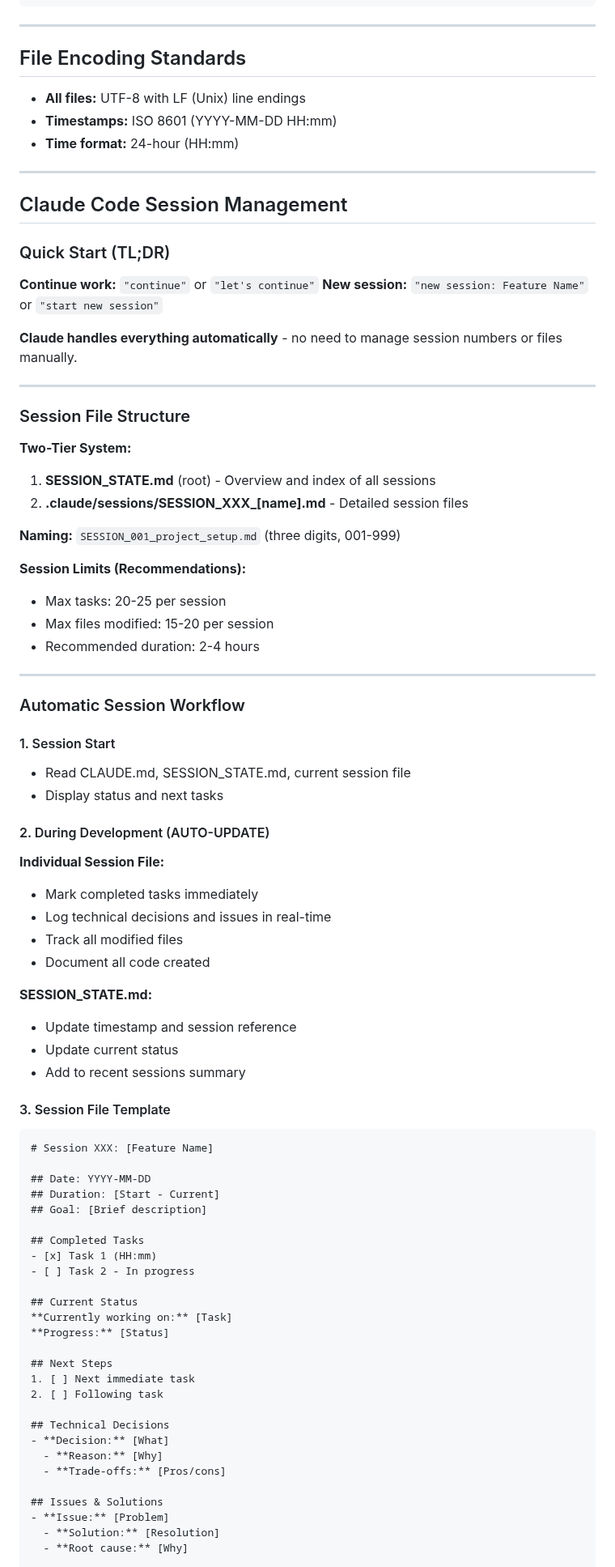
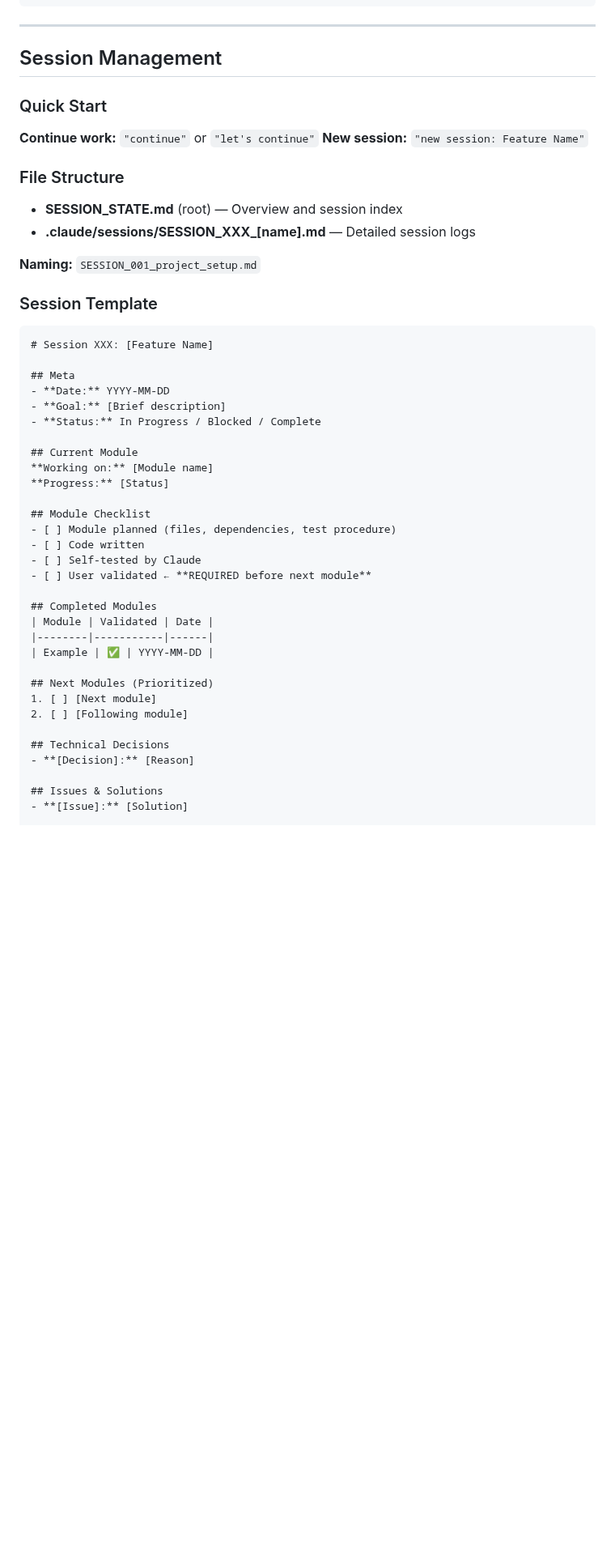
Before and after one commit to juste-un-gars/anemone, a Markdown page: CLAUDE.md, the part around one of its changes. Shown at 81% size. Drawn GitHub-style; blank space fills up the shorter version.

````diff
--- a/CLAUDE.md
+++ b/CLAUDE.md
@@ -91,87 +149,53 @@ sudo systemctl reload smbd
 
 ---
 
-## File Encoding Standards
+## Session Management
 
-- **All files:** UTF-8 with LF (Unix) line endings
-- **Timestamps:** ISO 8601 (YYYY-MM-DD HH:mm)
-- **Time format:** 24-hour (HH:mm)
-
----
-
-## Claude Code Session Management
-
-### Quick Start (TL;DR)
+### Quick Start
 
 **Continue work:** `"continue"` or `"let's continue"`
-**New session:** `"new session: Feature Name"` or `"start new session"`
+**New session:** `"new session: Feature Name"`
 
-**Claude handles everything automatically** - no need to manage session numbers or files manually.
+### File Structure
 
----
+- **SESSION_STATE.md** (root) — Overview and session index
+- **.claude/sessions/SESSION_XXX_[name].md** — Detailed session logs
 
-### Session File Structure
+**Naming:** `SESSION_001_project_setup.md`
 
-**Two-Tier System:**
-1. **SESSION_STATE.md** (root) - Overview and index of all sessions
-2. **.claude/sessions/SESSION_XXX_[name].md** - Detailed session files
-
-**Naming:** `SESSION_001_project_setup.md` (three digits, 001-999)
-
-**Session Limits (Recommendations):**
-- Max tasks: 20-25 per session
-- Max files modified: 15-20 per session
-- Recommended duration: 2-4 hours
-
----
-
-### Automatic Session Workflow
-
-#### 1. Session Start
-- Read CLAUDE.md, SESSION_STATE.md, current session file
-- Display status and next tasks
-
-#### 2. During Development (AUTO-UPDATE)
-**Individual Session File:**
-- Mark completed tasks immediately
-- Log technical decisions and issues in real-time
-- Track all modified files
-- Document all code created
-
-**SESSION_STATE.md:**
-- Update timestamp and session reference
-- Update current status
-- Add to recent sessions summary
-
-#### 3. Session File Template
+### Session Template
 
 ```markdown
 # Session XXX: [Feature Name]
 
-## Date: YYYY-MM-DD
-## Duration: [Start - Current]
-## Goal: [Brief description]
+## Meta
+- **Date:** YYYY-MM-DD
+- **Goal:** [Brief description]
+- **Status:** In Progress / Blocked / Complete
 
-## Completed Tasks
-- [x] Task 1 (HH:mm)
-- [ ] Task 2 - In progress
-
-## Current Status
-**Currently working on:** [Task]
+## Current Module
+**Working on:** [Module name]
 **Progress:** [Status]
 
-## Next Steps
-1. [ ] Next immediate task
-2. [ ] Following task
+## Module Checklist
+- [ ] Module planned (files, dependencies, test procedure)
+- [ ] Code written
+- [ ] Self-tested by Claude
+- [ ] User validated ← **REQUIRED before next module**
+
+## Completed Modules
+| Module | Validated | Date |
+|--------|-----------|------|
+| Example | ✅ | YYYY-MM-DD |
+
+## Next Modules (Prioritized)
+1. [ ] [Next module]
+2. [ ] [Following module]
 
 ## Technical Decisions
-- **Decision:** [What]
-  - **Reason:** [Why]
-  - **Trade-offs:** [Pros/cons]
+- **[Decision]:** [Reason]
 
 ## Issues & Solutions
-- **Issue:** [Problem]
-  - **Solution:** [Resolution]
-  - **Root cause:** [Why]
+- **[Issue]:** [Solution]
 
 ## Files Modified
````
Also changed, not shown: other parts of CLAUDE.md (+154 -53 lines), SESSION_STATE.md (+1 -0 lines), model_CLAUDE.md (deleted, +0 -368 lines).
